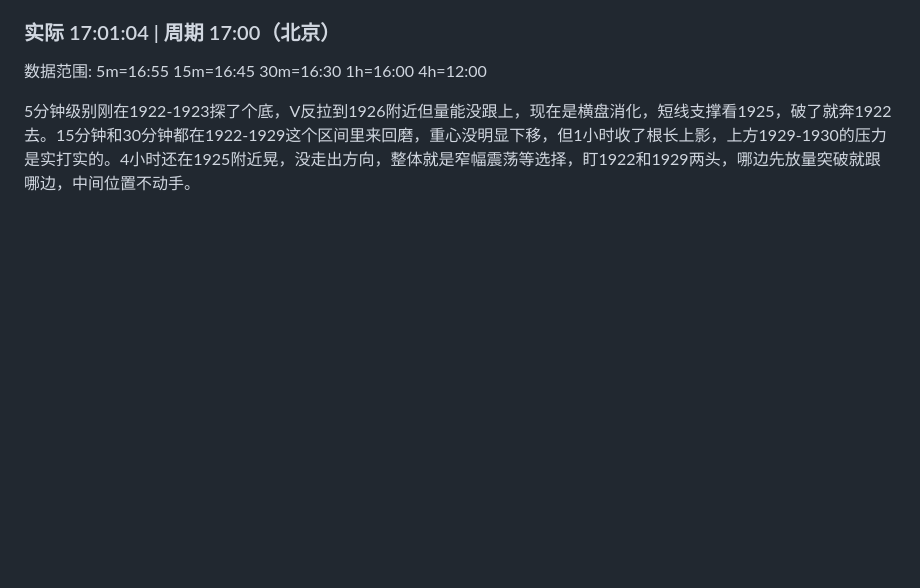
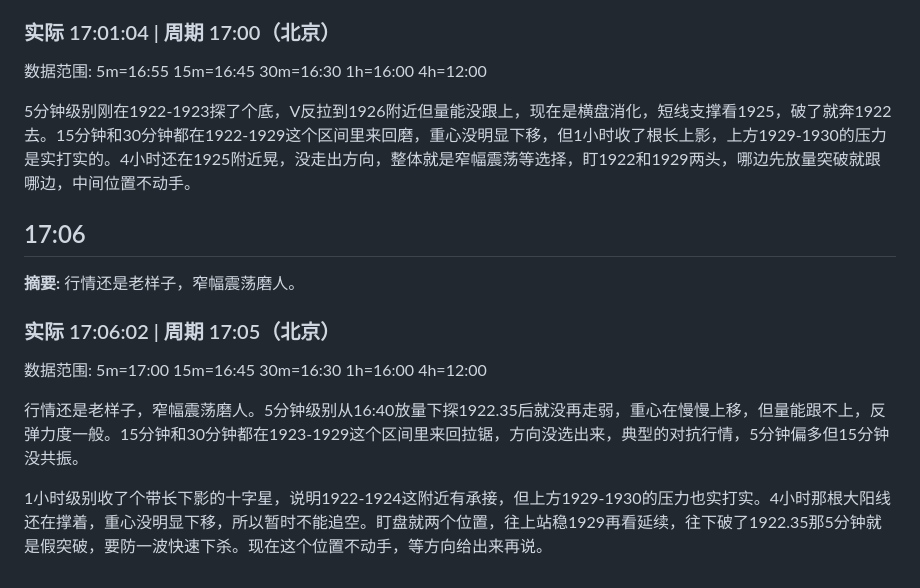
Before and after one commit to feezzz/doge_eth_opinion, a Markdown page: analysis/2026-08-10.md, the part around the change. GitHub-like rendering; blank space fills up the shorter version.

Commit message:
2026-08-10 狗哥分析

```diff
--- a/analysis/2026-08-10.md
+++ b/analysis/2026-08-10.md
@@ -1550,3 +1550,15 @@
 数据范围: 5m=16:55 15m=16:45 30m=16:30 1h=16:00 4h=12:00
 
 5分钟级别刚在1922-1923探了个底，V反拉到1926附近但量能没跟上，现在是横盘消化，短线支撑看1925，破了就奔1922去。15分钟和30分钟都在1922-1929这个区间里来回磨，重心没明显下移，但1小时收了根长上影，上方1929-1930的压力是实打实的。4小时还在1925附近晃，没走出方向，整体就是窄幅震荡等选择，盯1922和1929两头，哪边先放量突破就跟哪边，中间位置不动手。
+
+## 17:06
+
+**摘要:** 行情还是老样子，窄幅震荡磨人。
+
+### 实际 17:06:02 | 周期 17:05（北京）
+
+数据范围: 5m=17:00 15m=16:45 30m=16:30 1h=16:00 4h=12:00
+
+行情还是老样子，窄幅震荡磨人。5分钟级别从16:40放量下探1922.35后就没再走弱，重心在慢慢上移，但量能跟不上，反弹力度一般。15分钟和30分钟都在1923-1929这个区间里来回拉锯，方向没选出来，典型的对抗行情，5分钟偏多但15分钟没共振。
+
+1小时级别收了个带长下影的十字星，说明1922-1924这附近有承接，但上方1929-1930的压力也实打实。4小时那根大阳线还在撑着，重心没明显下移，所以暂时不能追空。盯盘就两个位置，往上站稳1929再看延续，往下破了1922.35那5分钟就是假突破，要防一波快速下杀。现在这个位置不动手，等方向给出来再说。
```
